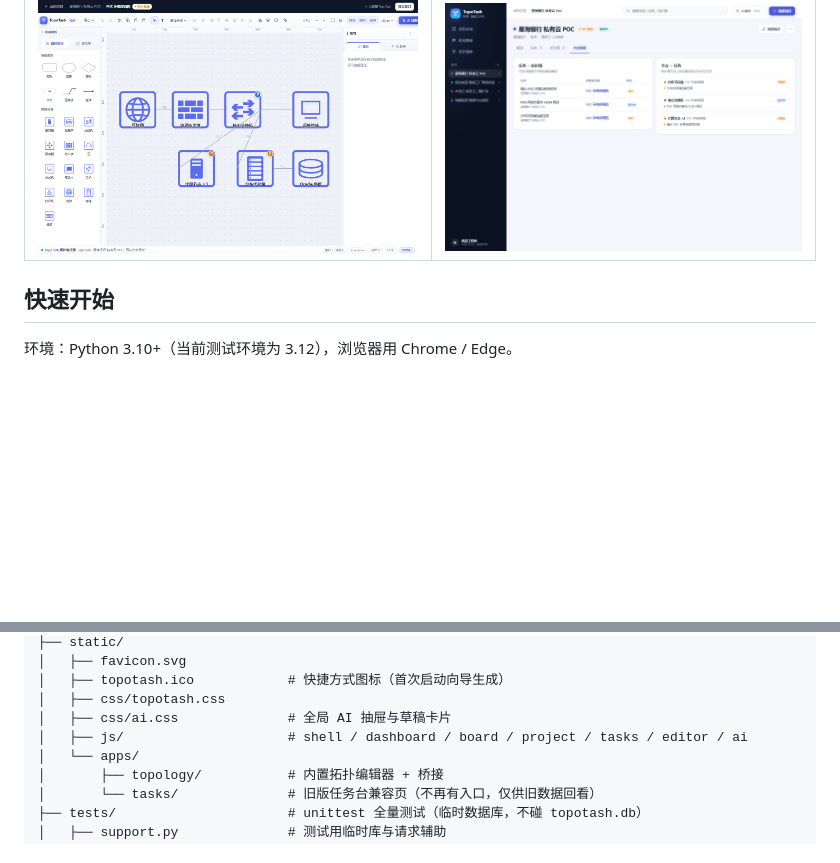
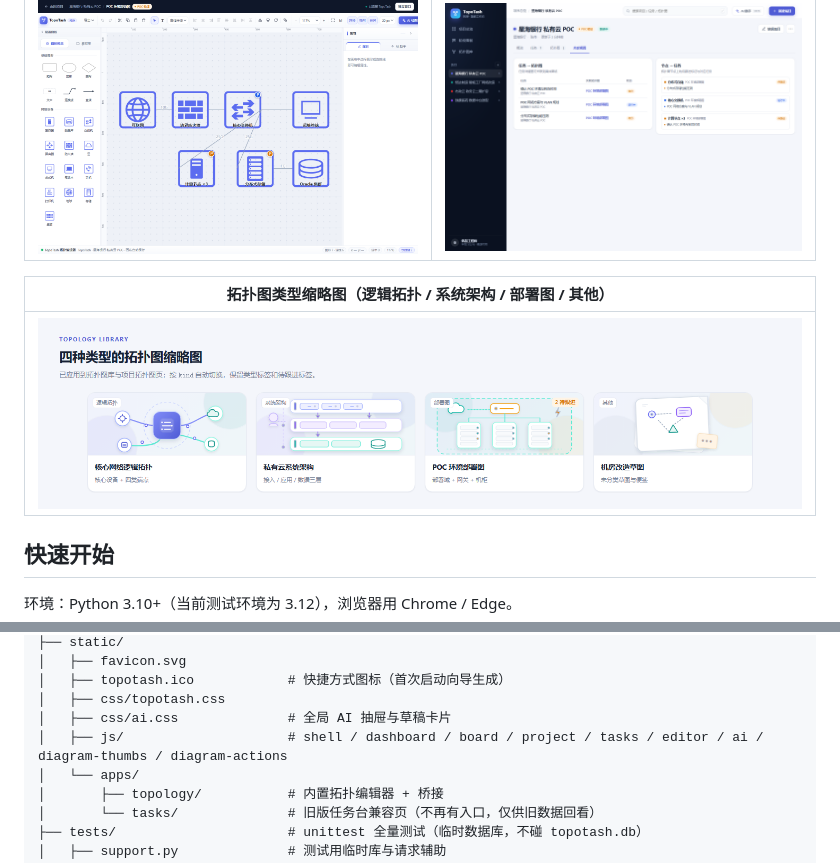
Before and after one commit to bieshuohua16/TopoTask, a Markdown page: README.md, 2 parts joined by grey strips. Drawn GitHub-style; pictures changed too: docs/screenshots/08-diagram-thumbnails.png (added); blank space fills up the shorter version.

```diff
--- a/README.md
+++ b/README.md
@@ -29,6 +29,10 @@ TopoTash 是一个自带后端的完整 Web 应用。每个项目下有多个任
 | 拓扑编辑器（节点跟进） | 关联视图 |
 |---|---|
 | ![拓扑编辑器](docs/screenshots/06-editor.png) | ![关联视图](docs/screenshots/07-links.png) |
+
+| 拓扑图类型缩略图（逻辑拓扑 / 系统架构 / 部署图 / 其他） |
+|---|
+| ![类型缩略图](docs/screenshots/08-diagram-thumbnails.png) |
 
 ## 快速开始
 
@@ -163,7 +167,7 @@ TopoTash/
 │   ├── topotash.ico            # 快捷方式图标（首次启动向导生成）
 │   ├── css/topotash.css
 │   ├── css/ai.css              # 全局 AI 抽屉与草稿卡片
-│   ├── js/                     # shell / dashboard / board / project / tasks / editor / ai
+│   ├── js/                     # shell / dashboard / board / project / tasks / editor / ai / diagram-thumbs / diagram-actions
 │   └── apps/
 │       ├── topology/           # 内置拓扑编辑器 + 桥接
 │       └── tasks/              # 旧版任务台兼容页（不再有入口，仅供旧数据回看）
```
Also changed, not shown: docs/DESIGN.md (+2 -2 lines), 10 other files.
